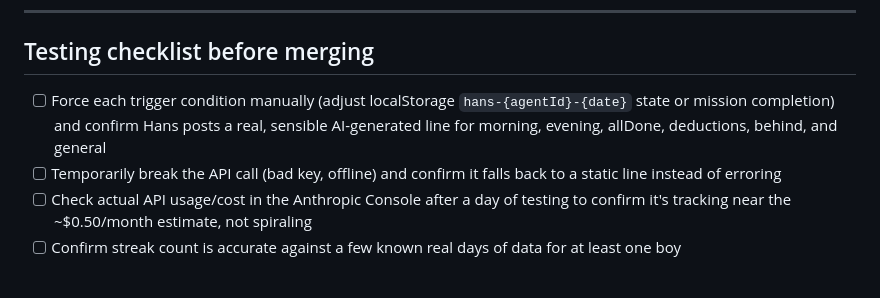
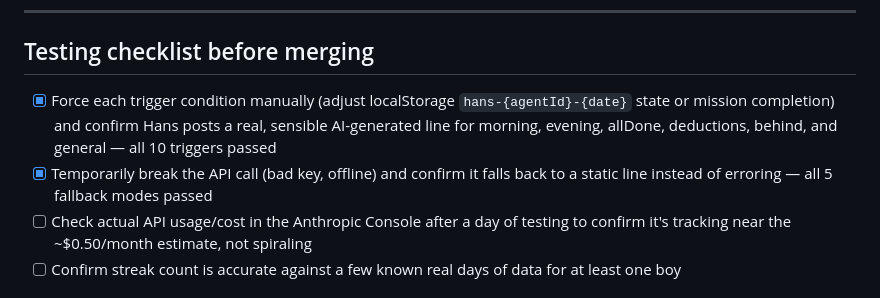
Before and after one commit to StewartJM-dev/hms-resolute, a Markdown page: hans-build-punchlist.md, the part around the change. Rendered like a GitHub page.

Commit message:
Mark Hans testing checklist items complete
All 10 triggers and all 5 fallback modes were verified last session.

```diff
--- a/hans-build-punchlist.md
+++ b/hans-build-punchlist.md
@@ -55,8 +55,8 @@
 ---
 
 ## Testing checklist before merging
-- [ ] Force each trigger condition manually (adjust localStorage `hans-{agentId}-{date}` state or mission completion) and confirm Hans posts a real, sensible AI-generated line for morning, evening, allDone, deductions, behind, and general
-- [ ] Temporarily break the API call (bad key, offline) and confirm it falls back to a static line instead of erroring
+- [x] Force each trigger condition manually (adjust localStorage `hans-{agentId}-{date}` state or mission completion) and confirm Hans posts a real, sensible AI-generated line for morning, evening, allDone, deductions, behind, and general — all 10 triggers passed
+- [x] Temporarily break the API call (bad key, offline) and confirm it falls back to a static line instead of erroring — all 5 fallback modes passed
 - [ ] Check actual API usage/cost in the Anthropic Console after a day of testing to confirm it's tracking near the ~$0.50/month estimate, not spiraling
 - [ ] Confirm streak count is accurate against a few known real days of data for at least one boy
 
```
